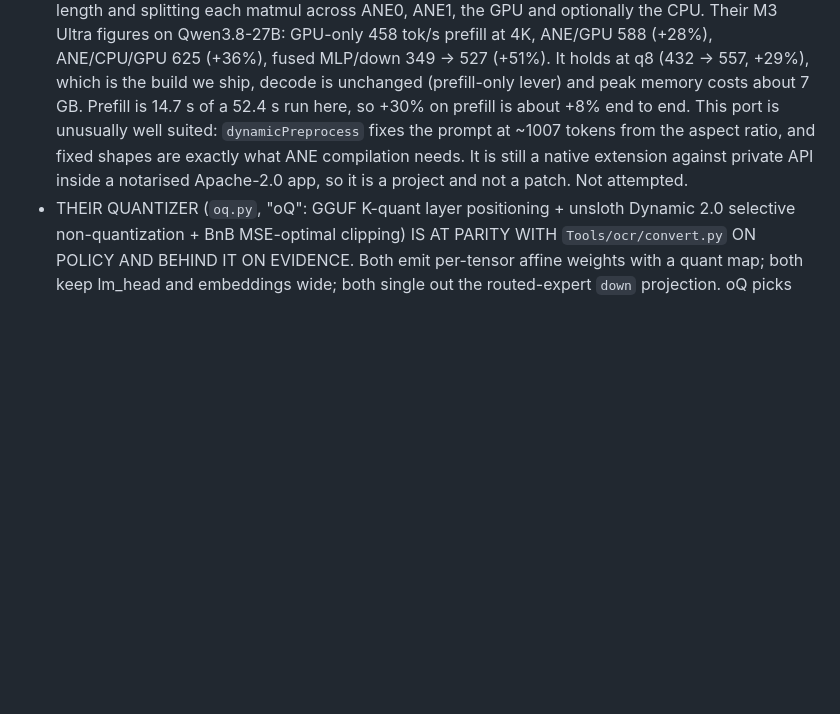
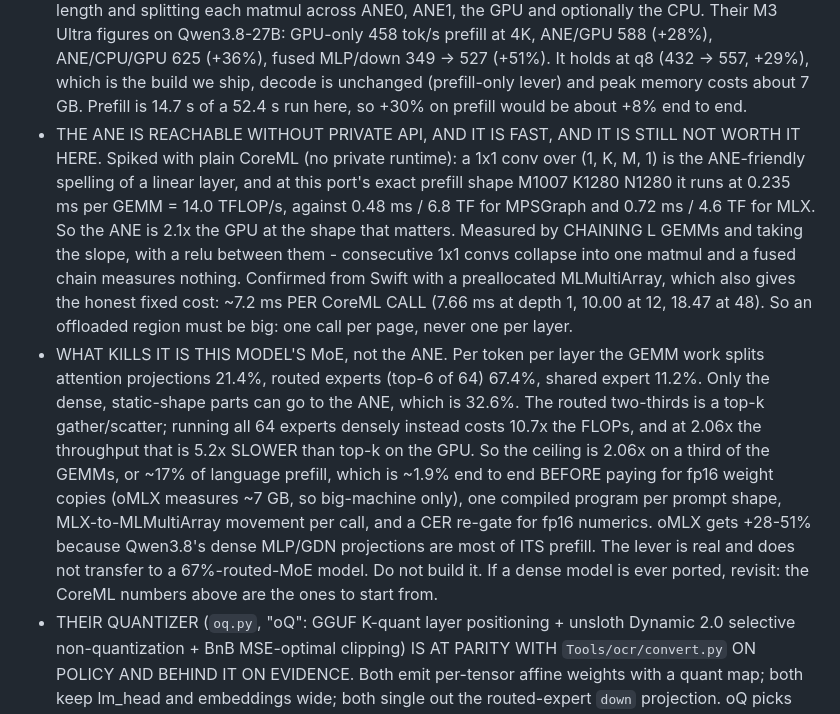
Before and after one commit to hanxiao/omni-macos, a Markdown page: CLAUDE.md, the part around the change. GitHub-like rendering; blank space fills up the shorter version.

Commit message:
docs: ANE prefill spiked with CoreML, measured and rejected for this model
The ANE is reachable without private API. A 1x1 conv is the ANE-friendly
spelling of a linear layer, and at this port's exact prefill shape
M1007 K1280 N1280 CoreML runs 0.235 ms per GEMM (14.0 TFLOP/s) against 0.48 ms
for MPSGraph and 0.72 ms for MLX - 2.1x the GPU. Measured by chaining GEMMs and
taking the slope, with a relu between them so the chain cannot fuse into one
matmul. From Swift with a preallocated MLMultiArray the fixed cost is ~7.2 ms
per call, so an offloaded region has to be one call per page, not per layer.

It still does not pay here, and the reason is the model rather than the ANE.
Per token per layer the GEMM work is 21.4% attention projections, 67.4% routed
experts and 11.2% shared expert; only the dense third can go to the ANE. Running
all 64 experts densely to avoid the gather costs 10.7x the FLOPs, which at 2.06x
throughput is 5.2x slower than top-k on the GPU. Ceiling is ~1.9% end to end
before fp16 weight copies, per-shape compiled programs and a CER re-gate.

Co-Authored-By: Claude Opus 5 (1M context) <noreply@anthropic.com>
Claude-Session: https://claude.ai/code/session_01RZFeVXi5uTrRDerqxGxe6i

```diff
--- a/CLAUDE.md
+++ b/CLAUDE.md
@@ -341,11 +341,27 @@ measured on an M3 Ultra too, so they compare directly.
   figures on Qwen3.8-27B: GPU-only 458 tok/s prefill at 4K, ANE/GPU 588 (+28%), ANE/CPU/GPU 625
   (+36%), fused MLP/down 349 -> 527 (+51%). It holds at q8 (432 -> 557, +29%), which is the
   build we ship, decode is unchanged (prefill-only lever) and peak memory costs about 7 GB.
-  Prefill is 14.7 s of a 52.4 s run here, so +30% on prefill is about +8% end to end. This port
-  is unusually well suited: `dynamicPreprocess` fixes the prompt at ~1007 tokens from the aspect
-  ratio, and fixed shapes are exactly what ANE compilation needs. It is still a native extension
-  against private API inside a notarised Apache-2.0 app, so it is a project and not a patch.
-  Not attempted.
+  Prefill is 14.7 s of a 52.4 s run here, so +30% on prefill would be about +8% end to end.
+- THE ANE IS REACHABLE WITHOUT PRIVATE API, AND IT IS FAST, AND IT IS STILL NOT WORTH IT HERE.
+  Spiked with plain CoreML (no private runtime): a 1x1 conv over (1, K, M, 1) is the ANE-friendly
+  spelling of a linear layer, and at this port's exact prefill shape M1007 K1280 N1280 it runs at
+  0.235 ms per GEMM = 14.0 TFLOP/s, against 0.48 ms / 6.8 TF for MPSGraph and 0.72 ms / 4.6 TF for
+  MLX. So the ANE is 2.1x the GPU at the shape that matters. Measured by CHAINING L GEMMs and
+  taking the slope, with a relu between them - consecutive 1x1 convs collapse into one matmul and
+  a fused chain measures nothing. Confirmed from Swift with a preallocated MLMultiArray, which
+  also gives the honest fixed cost: ~7.2 ms PER CoreML CALL (7.66 ms at depth 1, 10.00 at 12,
+  18.47 at 48). So an offloaded region must be big: one call per page, never one per layer.
+- WHAT KILLS IT IS THIS MODEL'S MoE, not the ANE. Per token per layer the GEMM work splits
+  attention projections 21.4%, routed experts (top-6 of 64) 67.4%, shared expert 11.2%. Only the
+  dense, static-shape parts can go to the ANE, which is 32.6%. The routed two-thirds is a
+  top-k gather/scatter; running all 64 experts densely instead costs 10.7x the FLOPs, and at
+  2.06x the throughput that is 5.2x SLOWER than top-k on the GPU. So the ceiling is 2.06x on a
+  third of the GEMMs, or ~17% of language prefill, which is ~1.9% end to end BEFORE paying for
+  fp16 weight copies (oMLX measures ~7 GB, so big-machine only), one compiled program per prompt
+  shape, MLX-to-MLMultiArray movement per call, and a CER re-gate for fp16 numerics.
+  oMLX gets +28-51% because Qwen3.8's dense MLP/GDN projections are most of ITS prefill. The
+  lever is real and does not transfer to a 67%-routed-MoE model. Do not build it. If a dense
+  model is ever ported, revisit: the CoreML numbers above are the ones to start from.
 - THEIR QUANTIZER (`oq.py`, "oQ": GGUF K-quant layer positioning + unsloth Dynamic 2.0 selective
   non-quantization + BnB MSE-optimal clipping) IS AT PARITY WITH `Tools/ocr/convert.py` ON POLICY
   AND BEHIND IT ON EVIDENCE. Both emit per-tensor affine weights with a quant map; both keep
```
